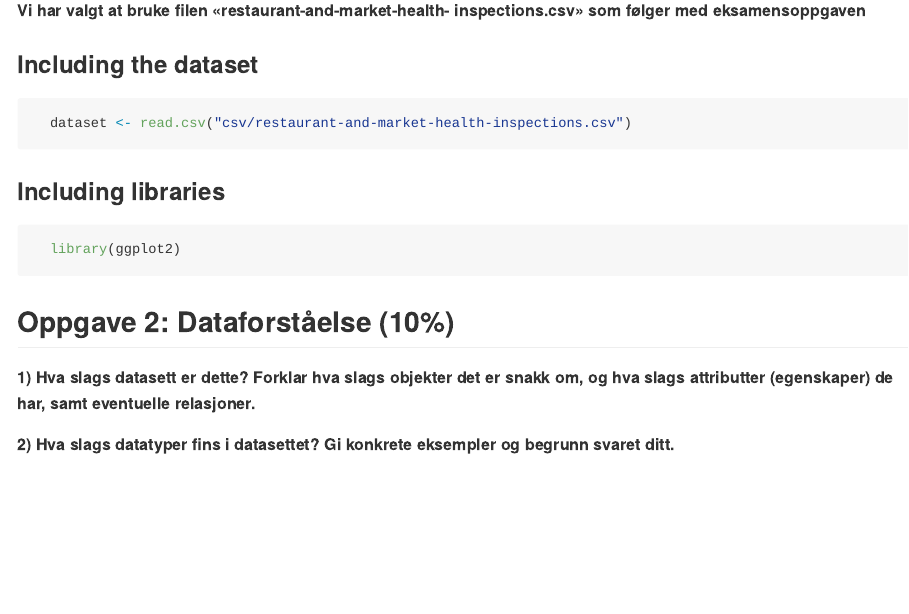
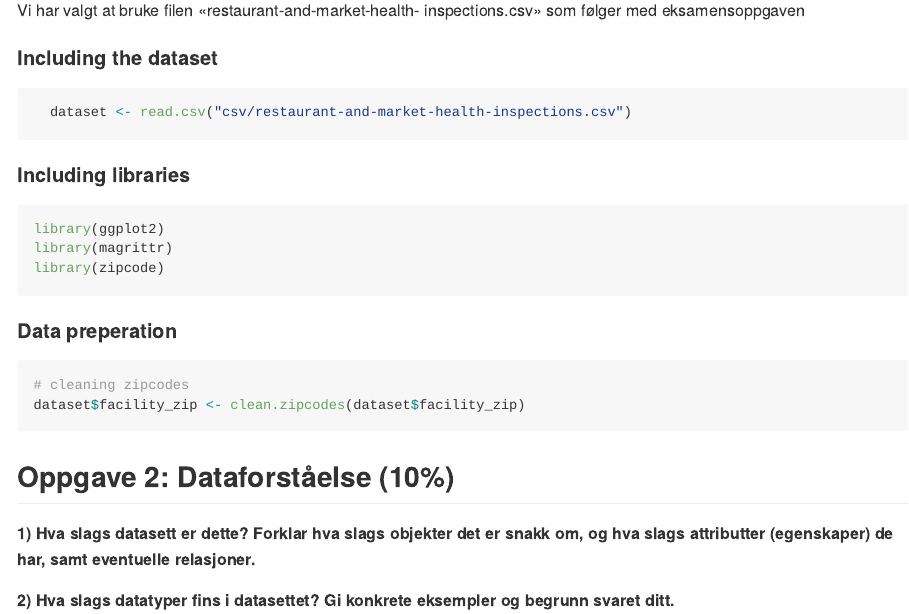
Before and after one commit to Parjoona/data-science-exam, an R Markdown document (README.Rmd): the page in a window 1100 px wide, from 320 px down before the commit and from 270 px down after it, so that both start at the same text. The pictures show the output file README.md that the author committed with the source, drawn offline in the style of GitHub.

Commit message:
added data understanding

````diff
--- a/README.Rmd
+++ b/README.Rmd
@@ -14,19 +14,21 @@ Vi har valgt at bruke filen «restaurant-and-market-health-
 inspections.csv» som følger med eksamensoppgaven
 
 #### Including the dataset
-
 ```{r}
   dataset <- read.csv("csv/restaurant-and-market-health-inspections.csv")
 ```
 
 #### Including libraries
+```{r, echo=T}
+library(ggplot2)
+library(magrittr)
+library(zipcode)
+```
 
-```{r ggplot, echo=T}
-  library(ggplot2)
-  library(magrittr)
-  pl <- ggplot(dataset, aes(grade, score)) + geom_point()
-
-
+#### Data preperation
+```{r, echo=T}
+# cleaning zipcodes
+dataset$facility_zip <- clean.zipcodes(dataset$facility_zip)
 ```
 
 ## Oppgave 2: Dataforståelse (10%)
````
Also changed, not shown: README.md, README.Rmd (2 more changed lines).
